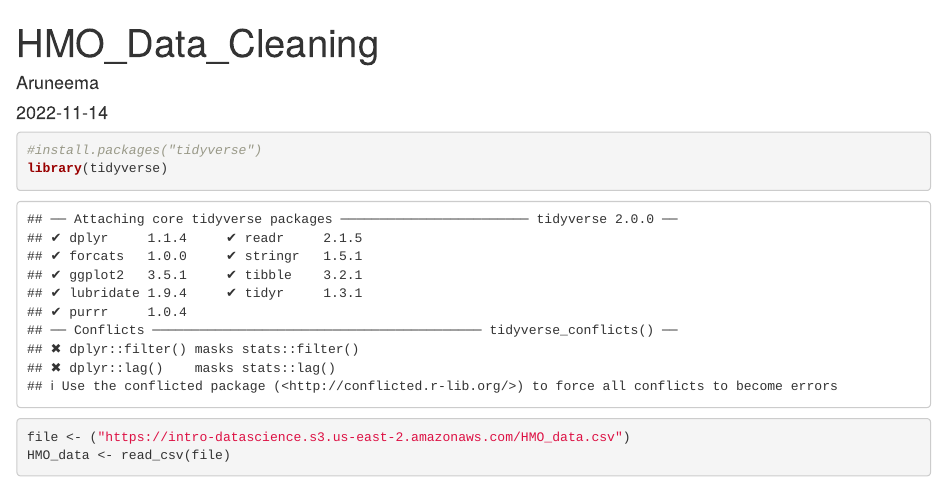
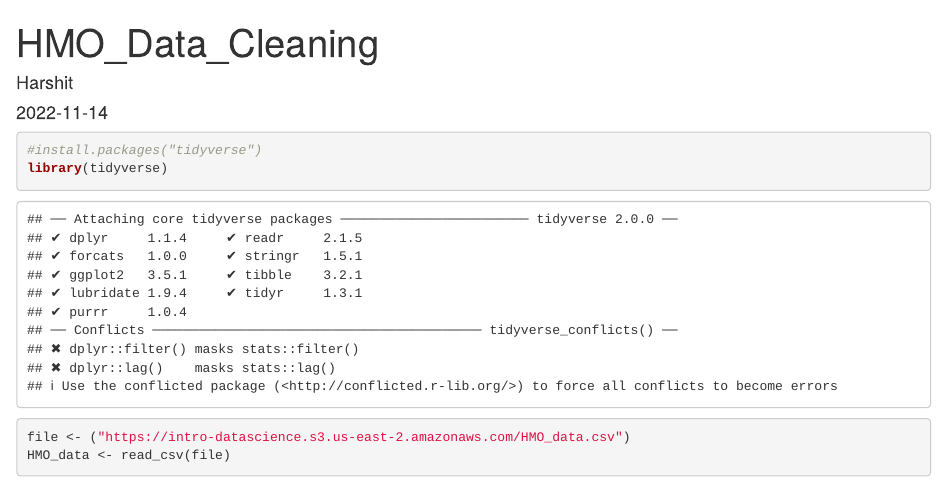
Before and after one commit to hjoshi01/Healthcare_project, an R Markdown document (DS_Project_HMO_EDA_final.Rmd): the page in a window 1100 px wide, from its top. Rendered offline with R 4.5, knitr and Pandoc, with nearby package versions; some code elsewhere in the file could not run offline.

Commit message:
Update DS_Project_HMO_EDA_final.Rmd

```diff
--- a/DS_Project_HMO_EDA_final.Rmd
+++ b/DS_Project_HMO_EDA_final.Rmd
@@ -1,6 +1,6 @@
 ---
 title: "HMO_Data_Cleaning"
-author: "Aruneema"
+author: "Harshit"
 date: "2022-11-14"
 output: html_document
 ---
```
